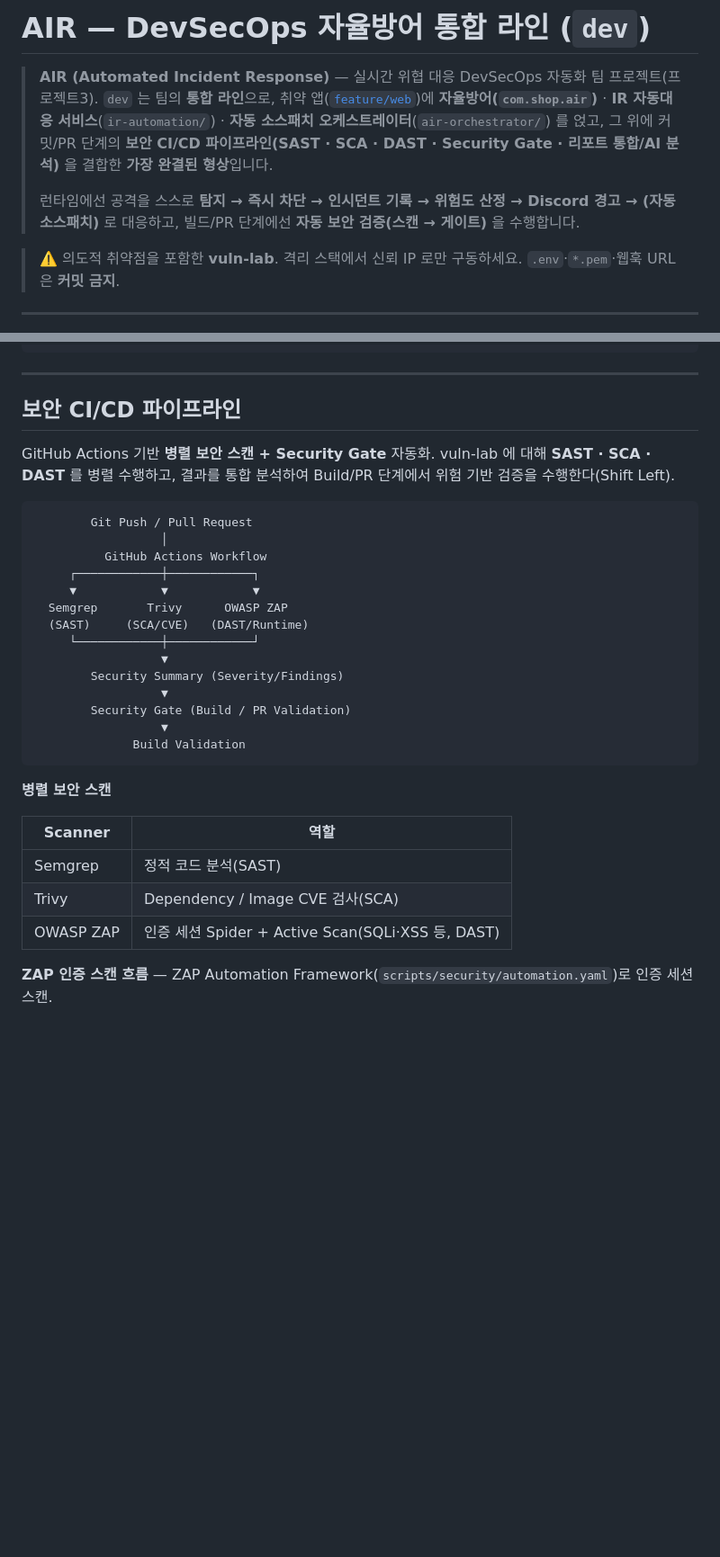
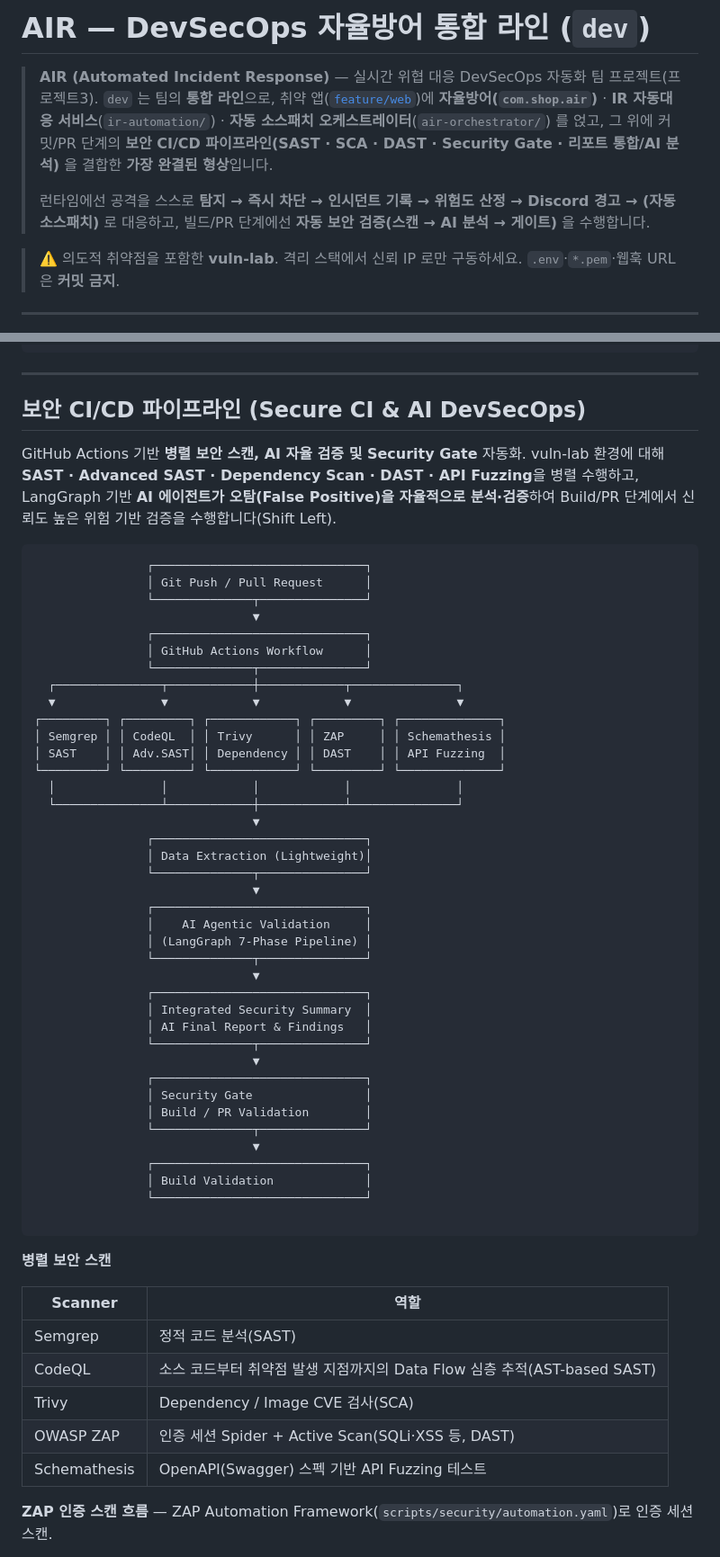
Before and after one commit to AIRsecu/AIR, a Markdown page: README.md, 2 parts joined by grey strips. Shown at 90% size. Drawn GitHub-style; blank space fills up the shorter version.

Commit message:
README 최신화

````diff
--- a/README.md
+++ b/README.md
@@ -6,7 +6,7 @@
 > 그 위에 커밋/PR 단계의 **보안 CI/CD 파이프라인(SAST · SCA · DAST · Security Gate · 리포트 통합/AI 분석)** 을 결합한 **가장 완결된 형상**입니다.
 >
 > 런타임에선 공격을 스스로 **탐지 → 즉시 차단 → 인시던트 기록 → 위험도 산정 → Discord 경고 → (자동 소스패치)** 로 대응하고,
-> 빌드/PR 단계에선 **자동 보안 검증(스캔 → 게이트)** 을 수행합니다.
+> 빌드/PR 단계에선 **자동 보안 검증(스캔 → AI 분석 → 게이트)** 을 수행합니다.
 
 > ⚠️ 의도적 취약점을 포함한 **vuln-lab**. 격리 스택에서 신뢰 IP 로만 구동하세요. `.env`·`*.pem`·웹훅 URL은 **커밋 금지**.
 
@@ -63,26 +63,50 @@ GET  /api/v1/air/rules  · POST · DELETE /rules/{id}   # 런타임 동적 룰
 
 ---
 
-## 보안 CI/CD 파이프라인
+## 보안 CI/CD 파이프라인 (Secure CI & AI DevSecOps)
 
-GitHub Actions 기반 **병렬 보안 스캔 + Security Gate** 자동화. vuln-lab 에 대해 **SAST · SCA · DAST** 를 병렬 수행하고,
-결과를 통합 분석하여 Build/PR 단계에서 위험 기반 검증을 수행한다(Shift Left).
+GitHub Actions 기반 **병렬 보안 스캔, AI 자율 검증 및 Security Gate** 자동화. vuln-lab 환경에 대해 **SAST · Advanced SAST · Dependency Scan · DAST · API Fuzzing**을 병렬 수행하고, LangGraph 기반 **AI 에이전트가 오탐(False Positive)을 자율적으로 분석·검증**하여 Build/PR 단계에서 신뢰도 높은 위험 기반 검증을 수행합니다(Shift Left).
 
 ```text
-        Git Push / Pull Request
-                  │
-          GitHub Actions Workflow
-     ┌────────────┼────────────┐
-     ▼            ▼            ▼
-  Semgrep       Trivy      OWASP ZAP
-  (SAST)     (SCA/CVE)   (DAST/Runtime)
-     └────────────┼────────────┘
-                  ▼
-        Security Summary (Severity/Findings)
-                  ▼
-        Security Gate (Build / PR Validation)
-                  ▼
-              Build Validation
+                ┌──────────────────────────────┐
+                │ Git Push / Pull Request      │
+                └──────────────┬───────────────┘
+                               ▼
+                ┌──────────────────────────────┐
+                │ GitHub Actions Workflow      │
+                └──────────────┬───────────────┘
+  ┌───────────────┬────────────┼────────────┬───────────────┐
+  ▼               ▼            ▼            ▼               ▼
+┌─────────┐ ┌─────────┐ ┌────────────┐ ┌─────────┐ ┌──────────────┐
+│ Semgrep │ │ CodeQL  │ │ Trivy      │ │ ZAP     │ │ Schemathesis │
+│ SAST    │ │ Adv.SAST│ │ Dependency │ │ DAST    │ │ API Fuzzing  │
+└─────────┘ └─────────┘ └────────────┘ └─────────┘ └──────────────┘
+  │               │            │            │               │
+  └───────────────┴────────────┼────────────┴───────────────┘
+                               ▼
+                ┌──────────────────────────────┐
+                │ Data Extraction (Lightweight)│
+                └──────────────┬───────────────┘
+                               ▼
+                ┌──────────────────────────────┐
+                │    AI Agentic Validation     │
+                │ (LangGraph 7-Phase Pipeline) │
+                └──────────────┬───────────────┘
+                               ▼
+                ┌──────────────────────────────┐
+                │ Integrated Security Summary  │
+                │ AI Final Report & Findings   │
+                └──────────────┬───────────────┘
+                               ▼
+                ┌──────────────────────────────┐
+                │ Security Gate                │
+                │ Build / PR Validation        │
+                └──────────────┬───────────────┘
+                               ▼
+                ┌──────────────────────────────┐
+                │ Build Validation             │
+                └──────────────────────────────┘
+
 ```
 
 **병렬 보안 스캔**
@@ -90,8 +114,10 @@ GitHub Actions 기반 **병렬 보안 스캔 + Security Gate** 자동화. vuln-l
 | Scanner | 역할 |
 |---|---|
 | Semgrep | 정적 코드 분석(SAST) |
+| CodeQL | 소스 코드부터 취약점 발생 지점까지의 Data Flow 심층 추적(AST-based SAST) |
 | Trivy | Dependency / Image CVE 검사(SCA) |
 | OWASP ZAP | 인증 세션 Spider + Active Scan(SQLi·XSS 등, DAST) |
+| Schemathesis | OpenAPI(Swagger) 스펙 기반 API Fuzzing 테스트 |
 
 **ZAP 인증 스캔 흐름** — ZAP Automation Framework(`scripts/security/automation.yaml`)로 인증 세션 스캔.
 1. `run-zap.sh` 가 admin 로그인 → JWT 발급.
````
Also changed, not shown: other parts of README.md (+20 -3 lines).
